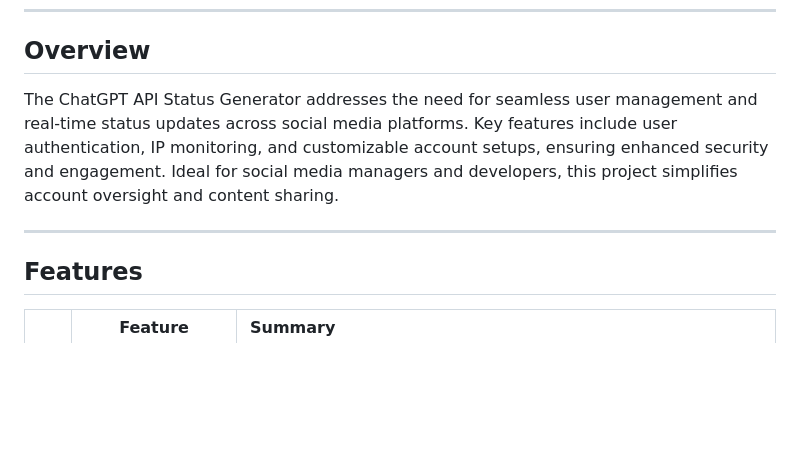
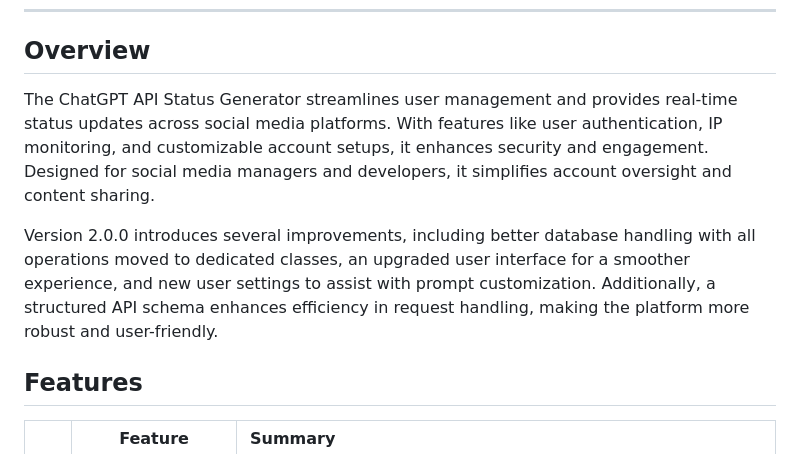
Before and after one commit to djav1985/v-chatgpt-social-status-feeds, a Markdown page: README.md, the part around the change. Rendered like a GitHub page; blank space fills up the shorter version.

```diff
--- a/README.md
+++ b/README.md
@@ -25,9 +25,9 @@ V. [ License](#-license)
 
 ## Overview
 
-The ChatGPT API Status Generator addresses the need for seamless user management and real-time status updates across social media platforms. Key features include user authentication, IP monitoring, and customizable account setups, ensuring enhanced security and engagement. Ideal for social media managers and developers, this project simplifies account oversight and content sharing.
+The ChatGPT API Status Generator streamlines user management and provides real-time status updates across social media platforms. With features like user authentication, IP monitoring, and customizable account setups, it enhances security and engagement. Designed for social media managers and developers, it simplifies account oversight and content sharing.
 
----
+Version 2.0.0 introduces several improvements, including better database handling with all operations moved to dedicated classes, an upgraded user interface for a smoother experience, and new user settings to assist with prompt customization. Additionally, a structured API schema enhances efficiency in request handling, making the platform more robust and user-friendly.
 
 ## Features
 
```
